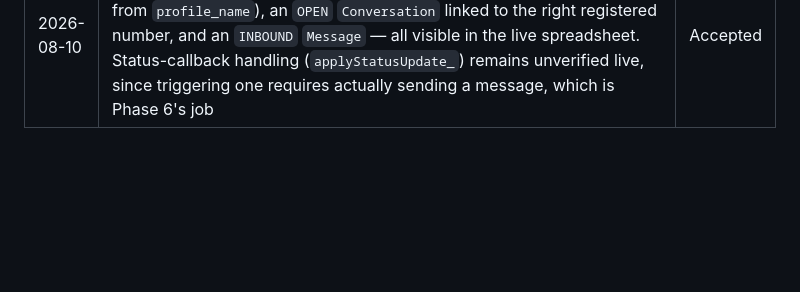
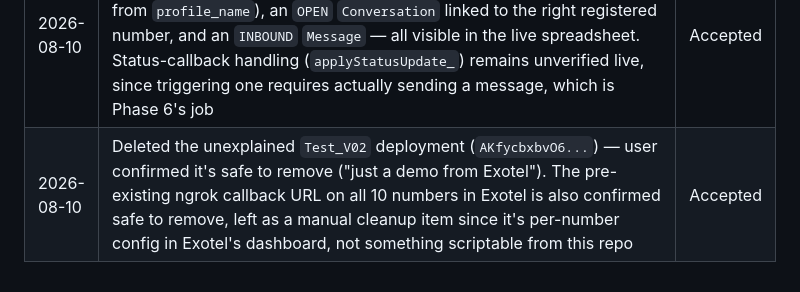
Before and after one commit to MasterHasim/Hasim-Majotikumbhar, a Markdown page: memory/DECISIONS.md, the part around the change. GitHub-like rendering; blank space fills up the shorter version.

```diff
--- a/memory/DECISIONS.md
+++ b/memory/DECISIONS.md
@@ -35,3 +35,4 @@
 | 2026-08-10 | Added `Webhook_Debug_Log` sheet tab (`logWebhookDebug_` in `src/Phase4Webhook.gs`) logging every `doPost` call's params/body/outcome — kept as a permanent lightweight diagnostic (not a temp file), since checking a spreadsheet proved far easier than the Apps Script Executions panel for calls that didn't originate from the editor's Run button | Accepted |
 | 2026-08-10 | `ExotelProvider.processWebhook()` is now **live-confirmed** against a real inbound WhatsApp message via Exotel's WhatsApp Console webhook. Two corrections from the original best-effort guess: (1) the message id field is `sid`, not `id`/`message_sid`; (2) `Phase4Api`'s number lookup needed to change entirely — Exotel's webhook `to` field is the actual E.164 phone number (e.g. `+917948502801`), not the `providerNumberId` (Meta "Phone Profile" ID) captured during Phase 3 registration. Numbers are now matched by comparing the last 10 digits of `phoneNumber` against the incoming value (`normalizePhoneTail_` in `src/Phase4Services.gs`), absorbing formatting differences between our stored `"079-485-02801"` style and Exotel's `"+917948502801"`. Also confirmed: `profile_name` carries the sender's real WhatsApp display name, now used to seed a new customer's `name` field | Accepted |
 | 2026-08-10 | **Phase 4 fully live-verified end-to-end**: a real WhatsApp message ("Hola" from a real number) correctly created a `Customer` (name "Eva" from `profile_name`), an `OPEN` `Conversation` linked to the right registered number, and an `INBOUND` `Message` — all visible in the live spreadsheet. Status-callback handling (`applyStatusUpdate_`) remains unverified live, since triggering one requires actually sending a message, which is Phase 6's job | Accepted |
+| 2026-08-10 | Deleted the unexplained `Test_V02` deployment (`AKfycbxbvO6...`) — user confirmed it's safe to remove ("just a demo from Exotel"). The pre-existing ngrok callback URL on all 10 numbers in Exotel is also confirmed safe to remove, left as a manual cleanup item since it's per-number config in Exotel's dashboard, not something scriptable from this repo | Accepted |
```
Also changed, not shown: PROGRESS.md (+4 -5 lines).
